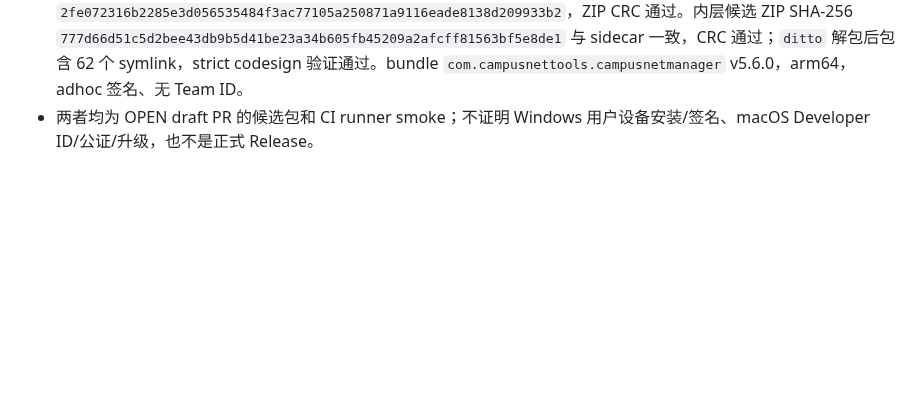
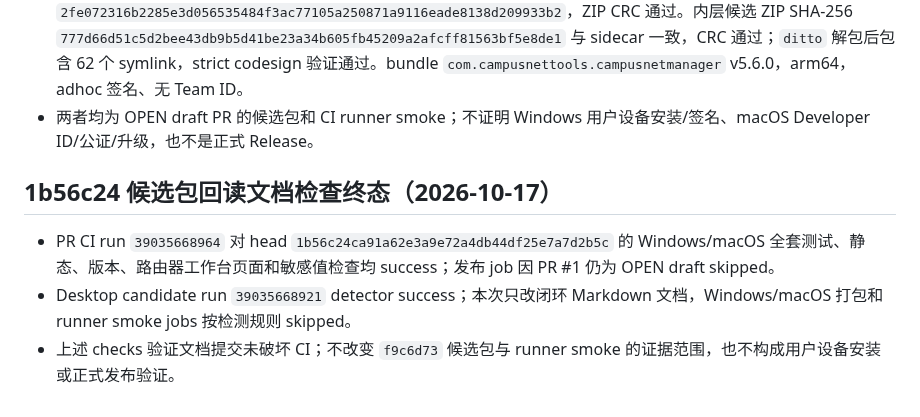
Before and after one commit to CampusNetTools/campus-net-manager, a Markdown page: docs/PROJECT_CLOSURE_PLAN.md, the part around the change. Drawn GitHub-style; blank space fills up the shorter version.

Commit message:
docs: record desktop candidate CI completion

```diff
--- a/docs/PROJECT_CLOSURE_PLAN.md
+++ b/docs/PROJECT_CLOSURE_PLAN.md
@@ -607,3 +607,9 @@ Android 前台保活改动前检查点：提交 `c03bfd26817b14eb4aabefabf4fc867
 - Windows artifact `12100139992` 外层 Actions digest 与本机 API 下载 SHA-256 一致：`33642a5a62cbec37e4e3b9686979f9f80ce8cab831cbd069952c50bb2f5fcd07`，ZIP CRC 通过。内层 EXE SHA-256 `1bbed74f60f0b47f81aa982b28e1ba94d02c2cc82f75a18f59c7f72bcdc18dfb` 与 sidecar 一致；PE 为 GUI x86-64 PE32+，Authenticode Security Directory `(0, 0)`，未签名。
 - macOS artifact `12101361339` 外层 Actions digest 与本机 API 下载 SHA-256 一致：`2fe072316b2285e3d056535484f3ac77105a250871a9116eade8138d209933b2`，ZIP CRC 通过。内层候选 ZIP SHA-256 `777d66d51c5d2bee43db9b5d41be23a34b605fb45209a2afcff81563bf5e8de1` 与 sidecar 一致，CRC 通过；`ditto` 解包后包含 62 个 symlink，strict codesign 验证通过。bundle `com.campusnettools.campusnetmanager` v5.6.0，arm64，adhoc 签名、无 Team ID。
 - 两者均为 OPEN draft PR 的候选包和 CI runner smoke；不证明 Windows 用户设备安装/签名、macOS Developer ID/公证/升级，也不是正式 Release。
+
+## 1b56c24 候选包回读文档检查终态（2026-10-17）
+
+- PR CI run `39035668964` 对 head `1b56c24ca91a62e3a9e72a4db44df25e7a7d2b5c` 的 Windows/macOS 全套测试、静态、版本、路由器工作台页面和敏感值检查均 success；发布 job 因 PR #1 仍为 OPEN draft skipped。
+- Desktop candidate run `39035668921` detector success；本次只改闭环 Markdown 文档，Windows/macOS 打包和 runner smoke jobs 按检测规则 skipped。
+- 上述 checks 验证文档提交未破坏 CI；不改变 `f9c6d73` 候选包与 runner smoke 的证据范围，也不构成用户设备安装或正式发布验证。
```
